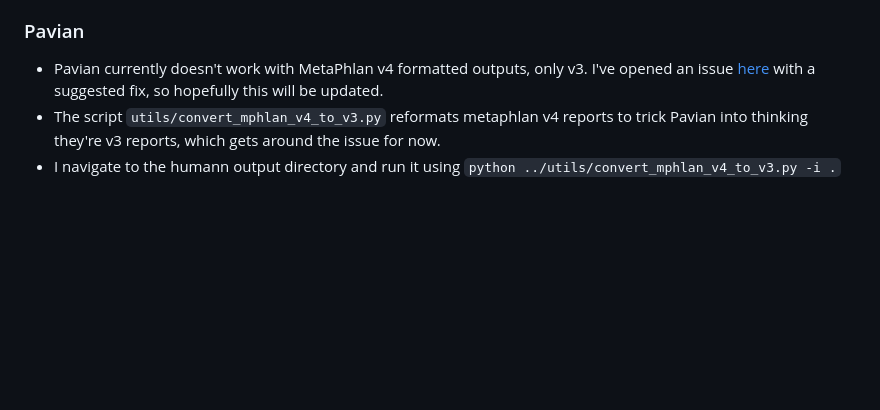
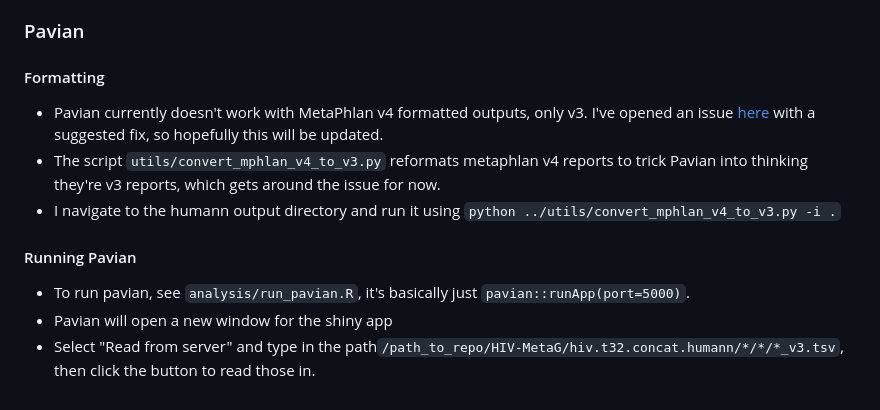
Before and after one commit to sterrettJD/HIV-MetaG, a Markdown page: README.md, the part around the change. GitHub-like rendering; blank space fills up the shorter version.

Commit message:
update Pavian running

```diff
--- a/README.md
+++ b/README.md
@@ -72,6 +72,11 @@ Sequencing performed end of November 2022
 - I set it up to work with the naming scheme generated by all steps so far, but it could probably modified if desired.
 
 ### Pavian
+#### Formatting
 - Pavian currently doesn't work with MetaPhlan v4 formatted outputs, only v3. I've opened an issue [here](https://github.com/fbreitwieser/pavian/issues/99) with a suggested fix, so hopefully this will be updated.
 - The script `utils/convert_mphlan_v4_to_v3.py` reformats metaphlan v4 reports to trick Pavian into thinking they're v3 reports, which gets around the issue for now.
 - I navigate to the humann output directory and run it using `python ../utils/convert_mphlan_v4_to_v3.py -i .`
+#### Running Pavian
+- To run pavian, see `analysis/run_pavian.R`, it's basically just `pavian::runApp(port=5000)`.
+- Pavian will open a new window for the shiny app
+- Select "Read from server" and type in the path`/path_to_repo/HIV-MetaG/hiv.t32.concat.humann/*/*/*_v3.tsv`, then click the button to read those in.
```
